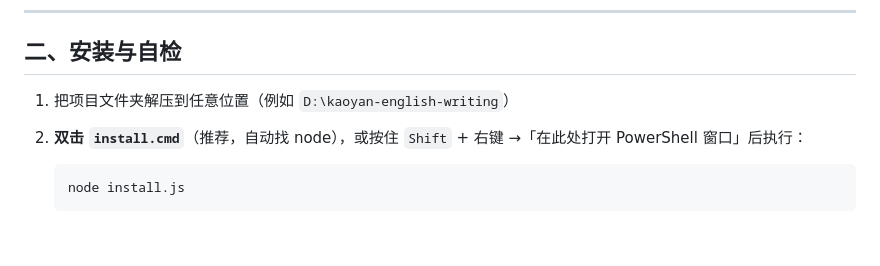
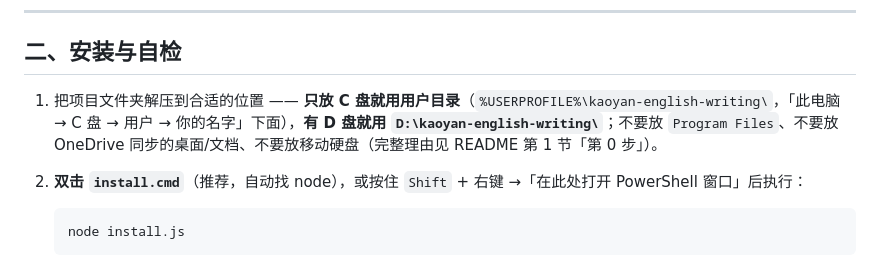
Before and after one commit to ZhikHuang/kaoyan_English_essay_tutor, a Markdown page: docs/windows-安装说明.md, the part around the change. Rendered like a GitHub page; blank space fills up the shorter version.

````diff
--- a/docs/windows-安装说明.md
+++ b/docs/windows-安装说明.md
@@ -23,7 +23,7 @@
 
 ## 二、安装与自检
 
-1. 把项目文件夹解压到任意位置（例如 `D:\kaoyan-english-writing`）
+1. 把项目文件夹解压到合适的位置 —— **只放 C 盘就用用户目录**（`%USERPROFILE%\kaoyan-english-writing\`，「此电脑 → C 盘 → 用户 → 你的名字」下面），**有 D 盘就用 `D:\kaoyan-english-writing\`**；不要放 `Program Files`、不要放 OneDrive 同步的桌面/文档、不要放移动硬盘（完整理由见 README 第 1 节「第 0 步」）。
 2. **双击 `install.cmd`**（推荐，自动找 node），或按住 `Shift` + 右键 →「在此处打开 PowerShell 窗口」后执行：
 
    ```powershell
````
Also changed, not shown: README.md (+46 -1 lines).
